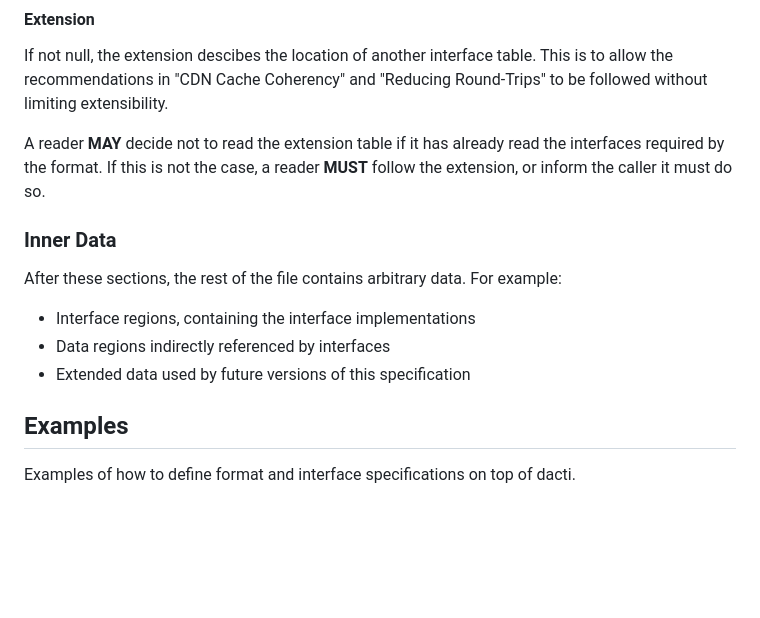
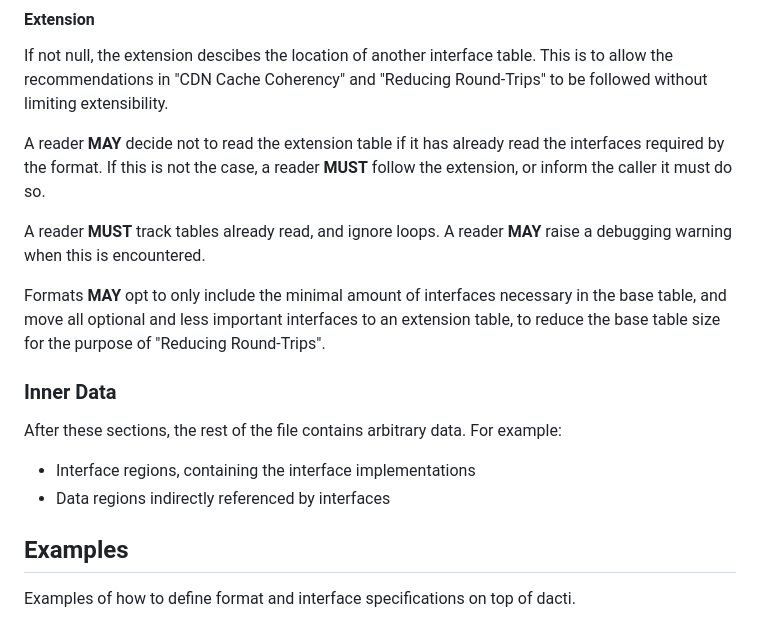
Before and after one commit to open-mv-sandbox/dacti, a Markdown page: docs/daicon.md, the part around the change. GitHub-like rendering; blank space fills up the shorter version.

Commit message:
Small daicon corrections

```diff
--- a/docs/daicon.md
+++ b/docs/daicon.md
@@ -130,13 +130,16 @@ If not null, the extension descibes the location of another interface table. Thi
 
 A reader **MAY** decide not to read the extension table if it has already read the interfaces required by the format. If this is not the case, a reader **MUST** follow the extension, or inform the caller it must do so.
 
+A reader **MUST** track tables already read, and ignore loops. A reader **MAY** raise a debugging warning when this is encountered.
+
+Formats **MAY** opt to only include the minimal amount of interfaces necessary in the base table, and move all optional and less important interfaces to an extension table, to reduce the base table size for the purpose of "Reducing Round-Trips".
+
 ### Inner Data
 
 After these sections, the rest of the file contains arbitrary data. For example:
 
 - Interface regions, containing the interface implementations
 - Data regions indirectly referenced by interfaces
-- Extended data used by future versions of this specification
 
 ## Examples
 
```
